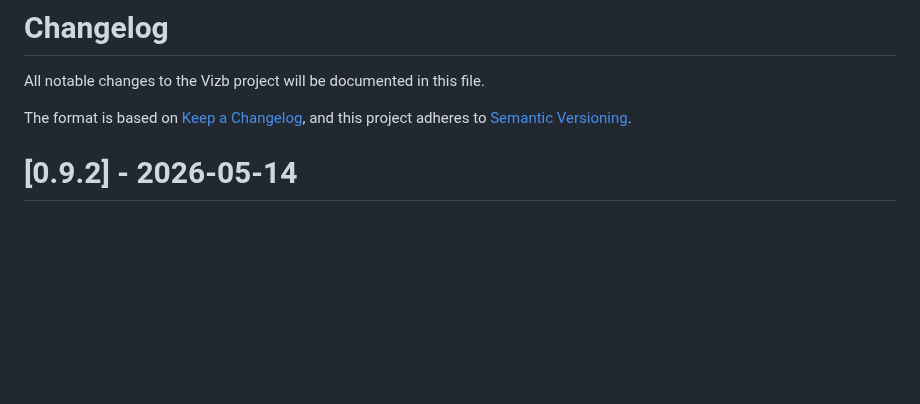
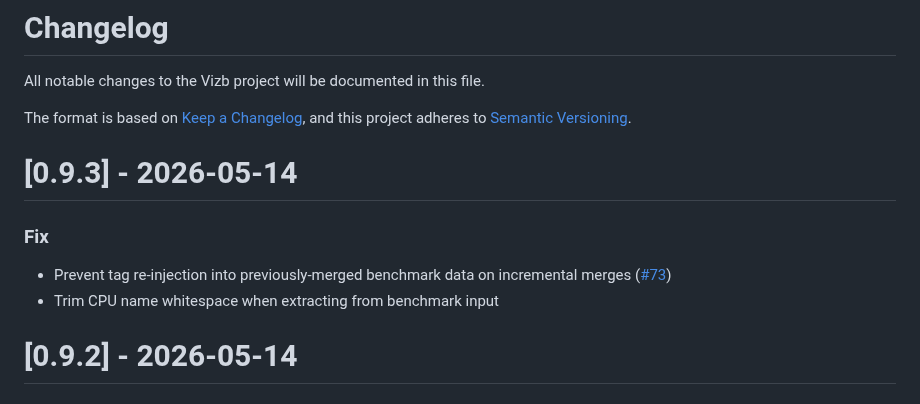
Before and after one commit to goptics/vizb, a Markdown page: CHANGELOG.md, the part around the change. Drawn GitHub-style; blank space fills up the shorter version.

Commit message:
chore: prepare v0.9.3 release

```diff
--- a/CHANGELOG.md
+++ b/CHANGELOG.md
@@ -4,6 +4,13 @@ All notable changes to the Vizb project will be documented in this file.
 
 The format is based on [Keep a Changelog](https://keepachangelog.com/en/1.0.0/),
 and this project adheres to [Semantic Versioning](https://semver.org/spec/v2.0.0.html).
+
+# [0.9.3] - 2026-05-14
+
+### Fix
+
+- Prevent tag re-injection into previously-merged benchmark data on incremental merges ([#73](https://github.com/goptics/vizb/pull/73))
+- Trim CPU name whitespace when extracting from benchmark input
 
 # [0.9.2] - 2026-05-14
 
```
